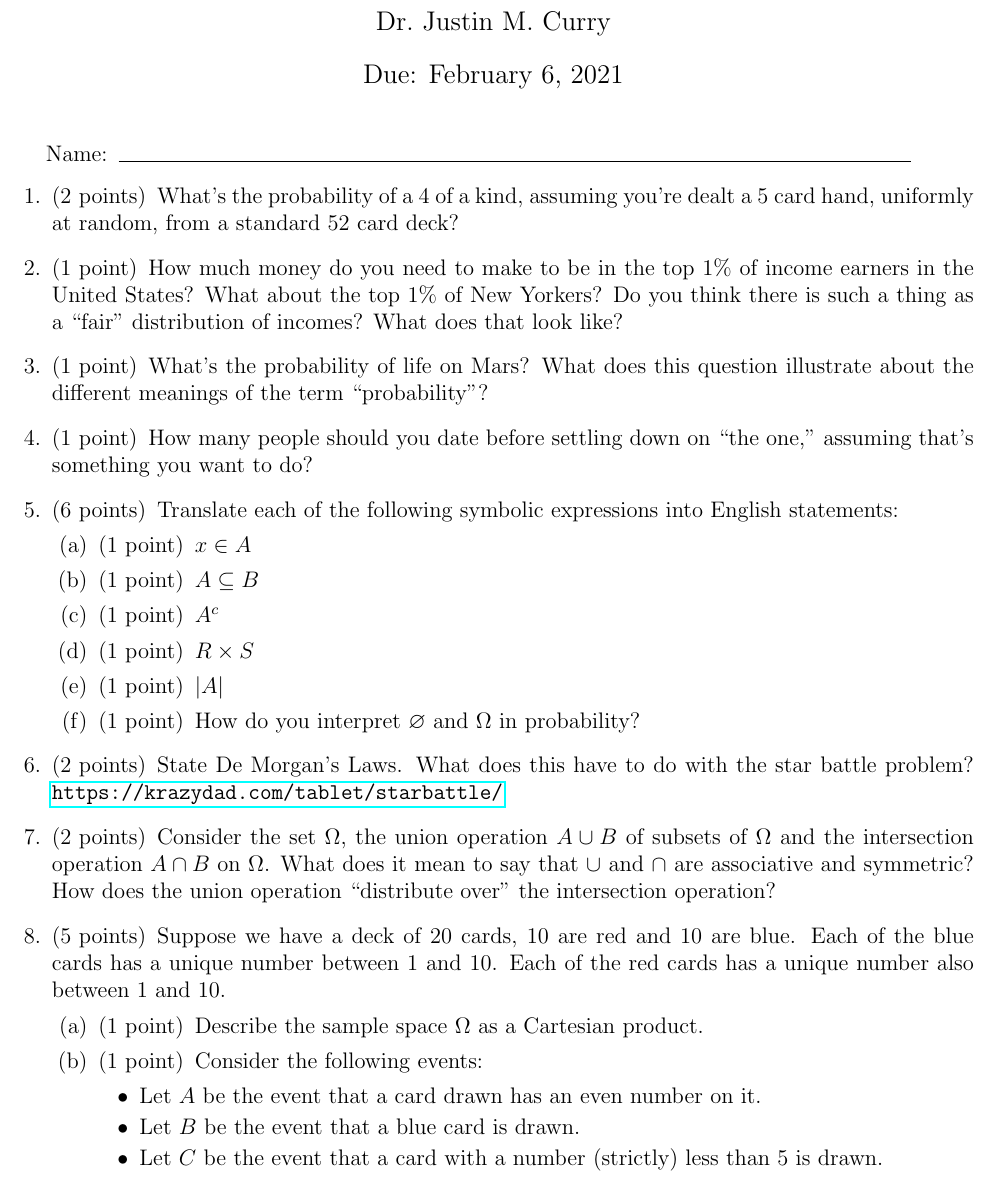
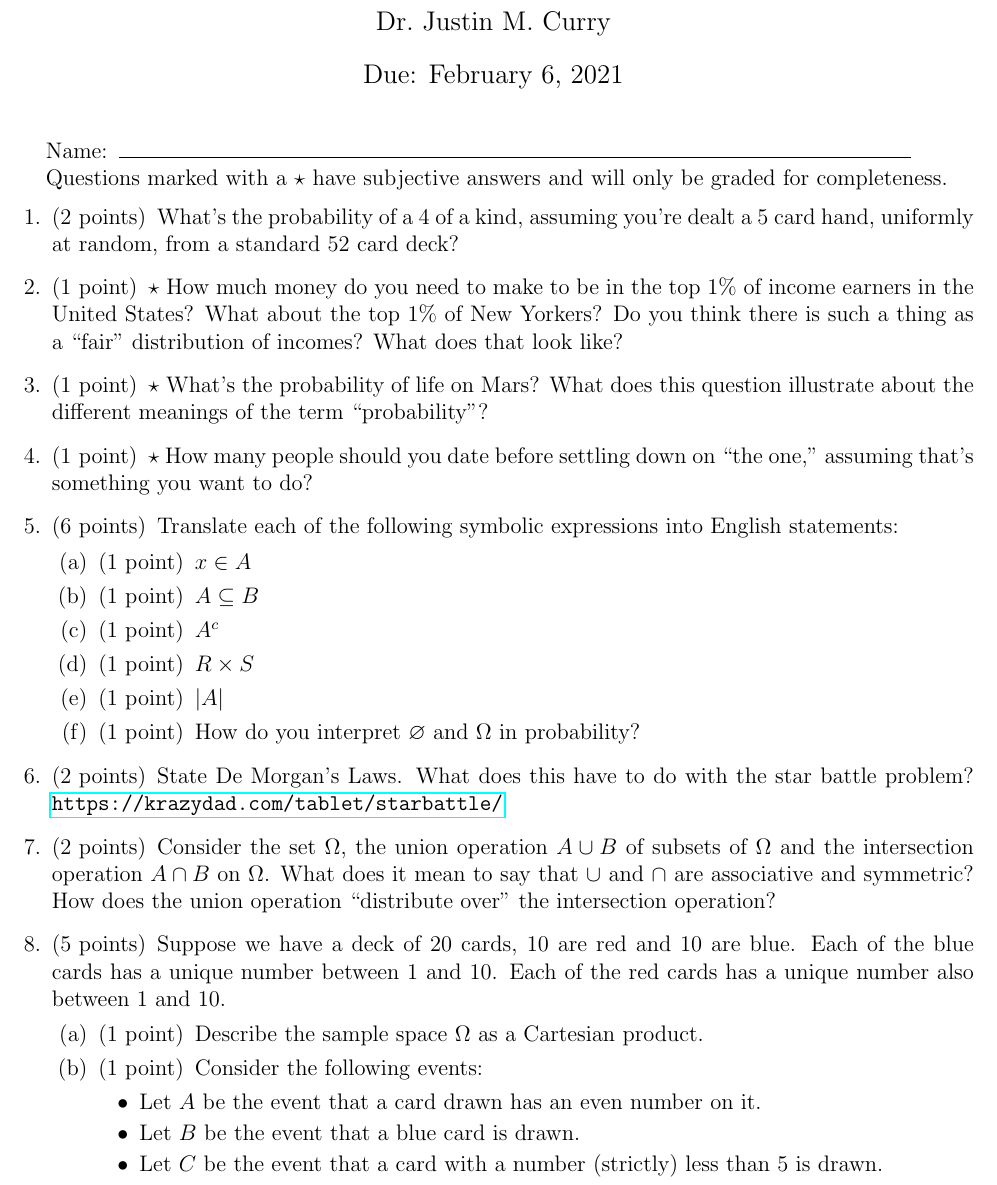
Before and after one commit to AMAT362/AMAT362.github.io, a LaTeX problem sheet (worksheets/AMAT362-WS01.tex): part of the page, cut so that both start at the same text. Compiled offline with pdfLaTeX.

Commit message:
added star disclaimer

```diff
--- a/worksheets/AMAT362-WS01.tex
+++ b/worksheets/AMAT362-WS01.tex
@@ -29,7 +29,7 @@
 
 \makebox[.9\textwidth]{Name:\enspace\hrulefill}
 
-%Questions marked with \textbf{CD} do not need to be turned in for homework, but can be if you choose.
+Questions marked with a $\star$ have subjective answers and will only be graded for completeness.
 
 \begin{questions}
 
@@ -37,14 +37,14 @@
 
 %\vspace{1in}
 
-\question[1] How much money do you need to make to be in the top 1\% of income earners in the United States? What about the top 1\% of New Yorkers? Do you think there is such a thing as a ``fair'' distribution of incomes? What does that look like?
+\question[1] $\star$ How much money do you need to make to be in the top 1\% of income earners in the United States? What about the top 1\% of New Yorkers? Do you think there is such a thing as a ``fair'' distribution of incomes? What does that look like?
 
 %\vspace{1in}
 
-\question[1] What's the probability of life on Mars? What does this question illustrate about the different meanings of the term ``probability''?
+\question[1] $\star$ What's the probability of life on Mars? What does this question illustrate about the different meanings of the term ``probability''?
 
 %
-\question[1] How many people should you date before settling down on ``the one,'' assuming that's something you want to do?
+\question[1] $\star$ How many people should you date before settling down on ``the one,'' assuming that's something you want to do?
 
 %\vspace{1in}
 
```
Also changed, not shown: worksheets/AMAT362-WS01.pdf, 3 other files.
